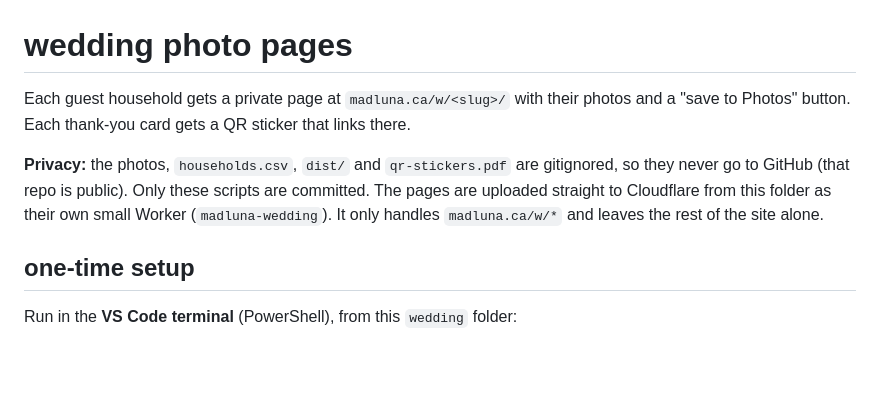
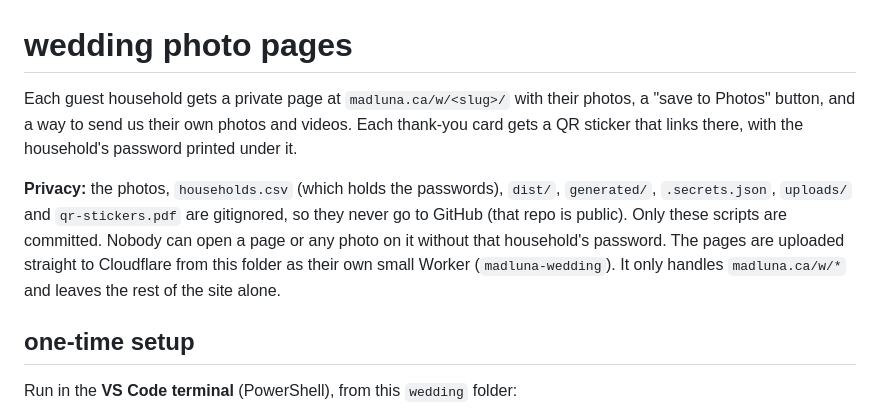
Before and after one commit to leilahluna/madluna-site, a Markdown page: wedding/README.md, the part around one of its changes. Drawn GitHub-style; blank space fills up the shorter version.

```diff
--- a/wedding/README.md
+++ b/wedding/README.md
@@ -1,8 +1,8 @@
 # wedding photo pages
 
-Each guest household gets a private page at `madluna.ca/w/<slug>/` with their photos and a "save to Photos" button. Each thank-you card gets a QR sticker that links there.
+Each guest household gets a private page at `madluna.ca/w/<slug>/` with their photos, a "save to Photos" button, and a way to send us their own photos and videos. Each thank-you card gets a QR sticker that links there, with the household's password printed under it.
 
-**Privacy:** the photos, `households.csv`, `dist/` and `qr-stickers.pdf` are gitignored, so they never go to GitHub (that repo is public). Only these scripts are committed. The pages are uploaded straight to Cloudflare from this folder as their own small Worker (`madluna-wedding`). It only handles `madluna.ca/w/*` and leaves the rest of the site alone.
+**Privacy:** the photos, `households.csv` (which holds the passwords), `dist/`, `generated/`, `.secrets.json`, `uploads/` and `qr-stickers.pdf` are gitignored, so they never go to GitHub (that repo is public). Only these scripts are committed. Nobody can open a page or any photo on it without that household's password. The pages are uploaded straight to Cloudflare from this folder as their own small Worker (`madluna-wedding`). It only handles `madluna.ca/w/*` and leaves the rest of the site alone.
 
 ## one-time setup
 
```
Also changed, not shown: other parts of wedding/README.md (+15 -6 lines).
